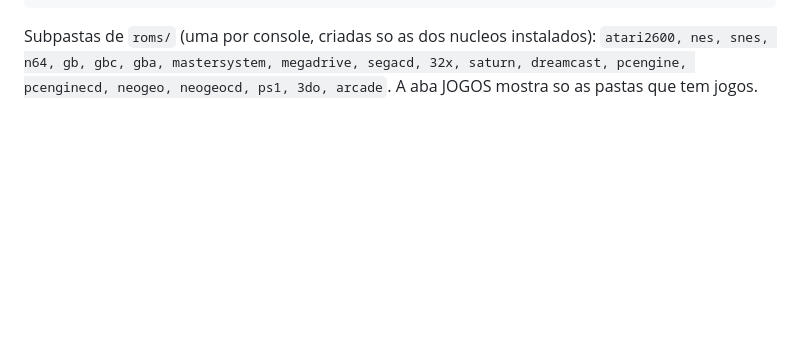
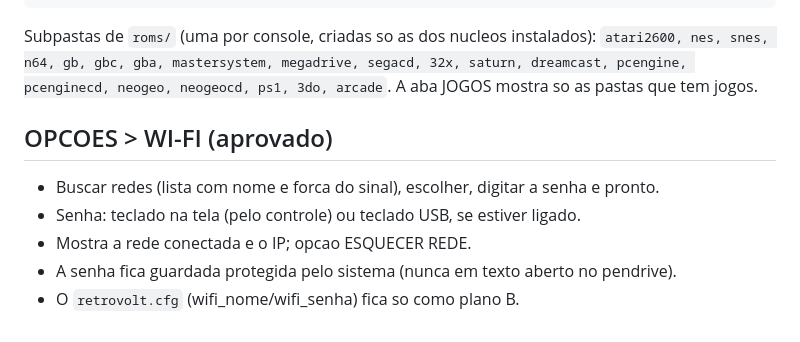
Before and after one commit to Kyllemn/PS2TVCRT, a Markdown page: retrovolt-pi/DESIGN.md, the part around the change. Drawn GitHub-style; blank space fills up the shorter version.

Commit message:
RETROVOLT Pi: Wi-Fi configurado pelo menu (buscar, escolher, senha)
Co-Authored-By: Claude Opus 5.5 <noreply@anthropic.com>
Claude-Session: https://claude.ai/code/session_013oXuvB1yyyPjaNDGtAhqEA

```diff
--- a/retrovolt-pi/DESIGN.md
+++ b/retrovolt-pi/DESIGN.md
@@ -129,3 +129,10 @@ Subpastas de `roms/` (uma por console, criadas so as dos nucleos instalados):
 `atari2600, nes, snes, n64, gb, gbc, gba, mastersystem, megadrive, segacd, 32x,
 saturn, dreamcast, pcengine, pcenginecd, neogeo, neogeocd, ps1, 3do, arcade`.
 A aba JOGOS mostra so as pastas que tem jogos.
+
+## OPCOES > WI-FI (aprovado)
+- Buscar redes (lista com nome e forca do sinal), escolher, digitar a senha e pronto.
+- Senha: teclado na tela (pelo controle) ou teclado USB, se estiver ligado.
+- Mostra a rede conectada e o IP; opcao ESQUECER REDE.
+- A senha fica guardada protegida pelo sistema (nunca em texto aberto no pendrive).
+- O `retrovolt.cfg` (wifi_nome/wifi_senha) fica so como plano B.
```
